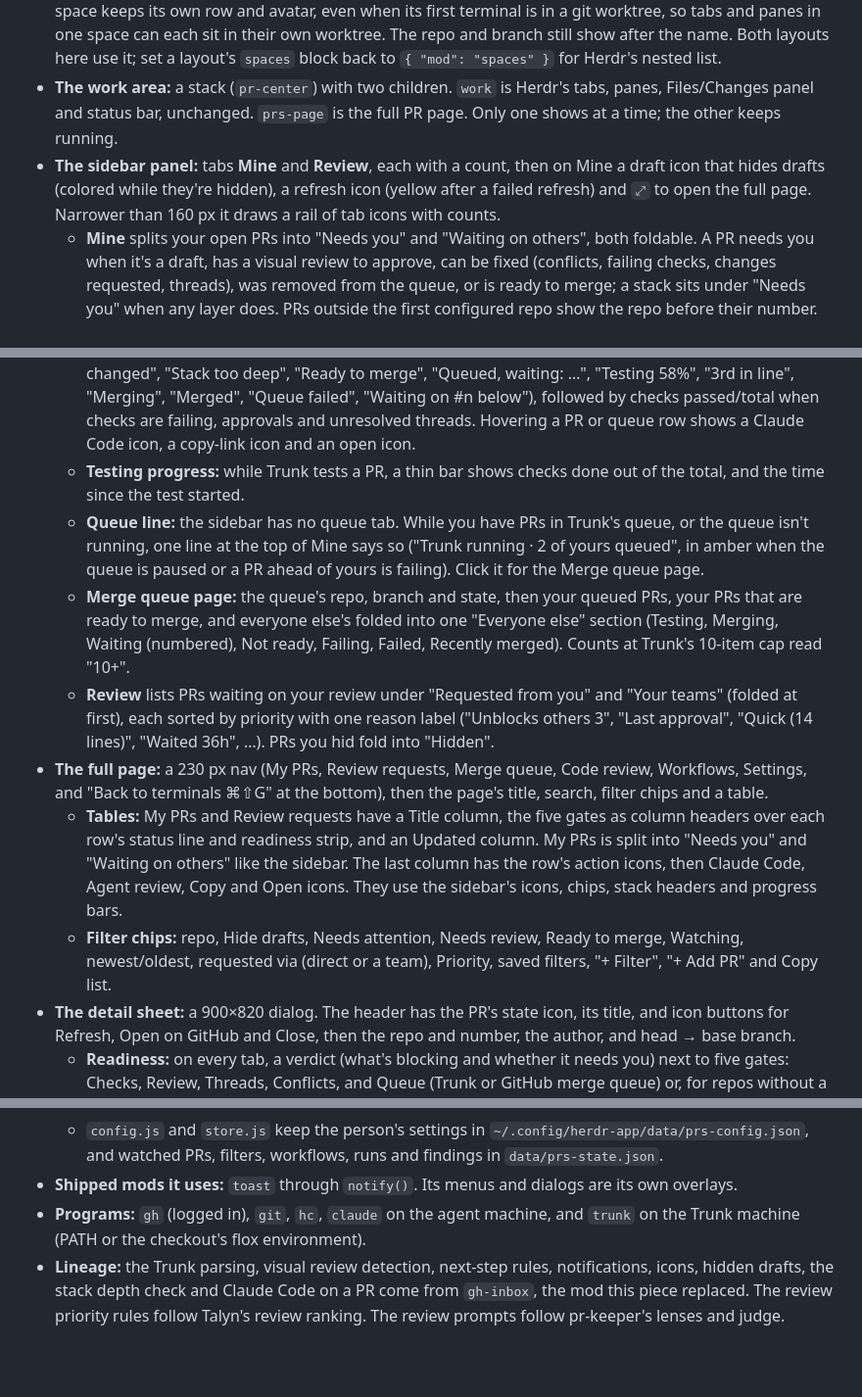
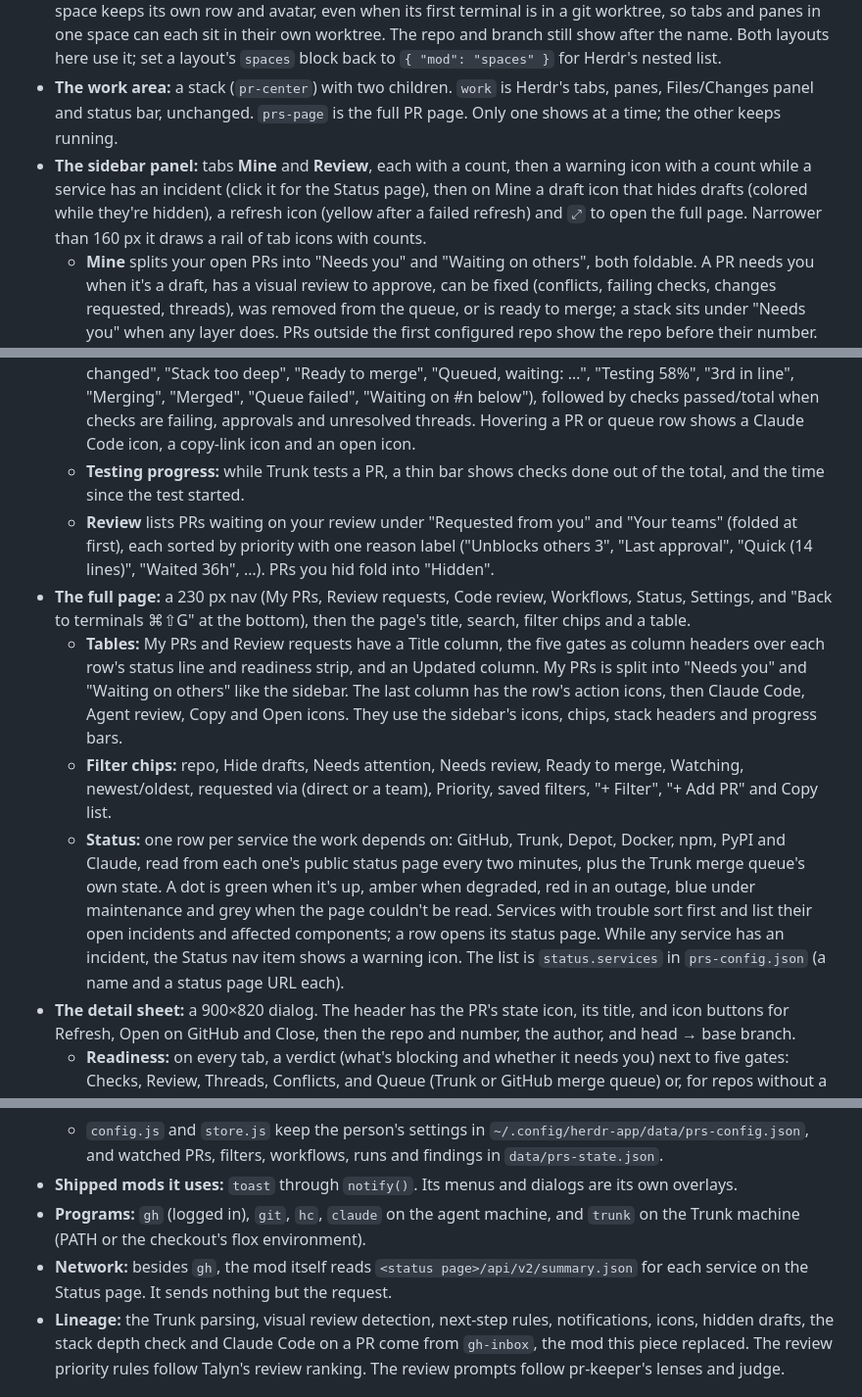
Before and after one commit to PostHog/herdr, a Markdown page: pull-requests/RECIPE.md, 3 parts joined by grey strips. Shown at 98% size. Rendered like a GitHub page; blank space fills up the shorter version.

```diff
--- a/pull-requests/RECIPE.md
+++ b/pull-requests/RECIPE.md
@@ -10,17 +10,16 @@ The panel sits under the agents list. In the `Pull-Requests` layout, `cmd-shift-
   - **`github-and-trunk`:** the same sidebar, and Herdr's `main` work area unchanged, with no full page. Without the page in the layout, `⤢` and rail clicks open the full page as a 1180×800 dialog (its "Back to terminals" reads "Close"), notifications don't open anything, and `cmd-shift-g` does nothing.
 - **`flat-spaces`, the spaces list both layouts use:** Herdr's spaces list without the worktree nesting. Every space keeps its own row and avatar, even when its first terminal is in a git worktree, so tabs and panes in one space can each sit in their own worktree. The repo and branch still show after the name. Both layouts here use it; set a layout's `spaces` block back to `{ "mod": "spaces" }` for Herdr's nested list.
 - **The work area:** a stack (`pr-center`) with two children. `work` is Herdr's tabs, panes, Files/Changes panel and status bar, unchanged. `prs-page` is the full PR page. Only one shows at a time; the other keeps running.
-- **The sidebar panel:** tabs **Mine** and **Review**, each with a count, then on Mine a draft icon that hides drafts (colored while they're hidden), a refresh icon (yellow after a failed refresh) and `⤢` to open the full page. Narrower than 160 px it draws a rail of tab icons with counts.
+- **The sidebar panel:** tabs **Mine** and **Review**, each with a count, then a warning icon with a count while a service has an incident (click it for the Status page), then on Mine a draft icon that hides drafts (colored while they're hidden), a refresh icon (yellow after a failed refresh) and `⤢` to open the full page. Narrower than 160 px it draws a rail of tab icons with counts.
   - **Mine** splits your open PRs into "Needs you" and "Waiting on others", both foldable. A PR needs you when it's a draft, has a visual review to approve, can be fixed (conflicts, failing checks, changes requested, threads), was removed from the queue, or is ready to merge; a stack sits under "Needs you" when any layer does. PRs outside the first configured repo show the repo before their number. Hiding drafts drops a stack only when every layer is a draft, so "k/N ready" still counts draft layers.
   - **Stacks:** PRs in a stack sit under "Stack of N · top-branch", top layer first and indented. The header shows the stack's Trunk state, or "k/N ready", and "Merge stack" once every layer is ready.
   - **Rows:** each row is a state icon and the title, with a conventional prefix like `chore(ci):` dimmed, and the whole title dimmed when the PR is waiting on others. Under it is the readiness strip: five bars for Checks, Review, Threads, Conflicts and Queue (or Merge), colored like the sheet's gates, each with a tooltip. The last line starts with `#number` (or `repo#number` outside the first repo), then the next-step chip ("CI 40/52", "2 checks failing", "Conflicts", "Changes requested", "Needs review", "Visuals: 3 changed", "Stack too deep", "Ready to merge", "Queued, waiting: …", "Testing 58%", "3rd in line", "Merging", "Merged", "Queue failed", "Waiting on #n below"), followed by checks passed/total when checks are failing, approvals and unresolved threads. Hovering a PR or queue row shows a Claude Code icon, a copy-link icon and an open icon.
   - **Testing progress:** while Trunk tests a PR, a thin bar shows checks done out of the total, and the time since the test started.
-  - **Queue line:** the sidebar has no queue tab. While you have PRs in Trunk's queue, or the queue isn't running, one line at the top of Mine says so ("Trunk running · 2 of yours queued", in amber when the queue is paused or a PR ahead of yours is failing). Click it for the Merge queue page.
-  - **Merge queue page:** the queue's repo, branch and state, then your queued PRs, your PRs that are ready to merge, and everyone else's folded into one "Everyone else" section (Testing, Merging, Waiting (numbered), Not ready, Failing, Failed, Recently merged). Counts at Trunk's 10-item cap read "10+".
   - **Review** lists PRs waiting on your review under "Requested from you" and "Your teams" (folded at first), each sorted by priority with one reason label ("Unblocks others 3", "Last approval", "Quick (14 lines)", "Waited 36h", …). PRs you hid fold into "Hidden".
-- **The full page:** a 230 px nav (My PRs, Review requests, Merge queue, Code review, Workflows, Settings, and "Back to terminals ⌘⇧G" at the bottom), then the page's title, search, filter chips and a table.
+- **The full page:** a 230 px nav (My PRs, Review requests, Code review, Workflows, Status, Settings, and "Back to terminals ⌘⇧G" at the bottom), then the page's title, search, filter chips and a table.
   - **Tables:** My PRs and Review requests have a Title column, the five gates as column headers over each row's status line and readiness strip, and an Updated column. My PRs is split into "Needs you" and "Waiting on others" like the sidebar. The last column has the row's action icons, then Claude Code, Agent review, Copy and Open icons. They use the sidebar's icons, chips, stack headers and progress bars.
   - **Filter chips:** repo, Hide drafts, Needs attention, Needs review, Ready to merge, Watching, newest/oldest, requested via (direct or a team), Priority, saved filters, "+ Filter", "+ Add PR" and Copy list.
+  - **Status:** one row per service the work depends on: GitHub, Trunk, Depot, Docker, npm, PyPI and Claude, read from each one's public status page every two minutes, plus the Trunk merge queue's own state. A dot is green when it's up, amber when degraded, red in an outage, blue under maintenance and grey when the page couldn't be read. Services with trouble sort first and list their open incidents and affected components; a row opens its status page. While any service has an incident, the Status nav item shows a warning icon. The list is `status.services` in `prs-config.json` (a name and a status page URL each).
 - **The detail sheet:** a 900×820 dialog. The header has the PR's state icon, its title, and icon buttons for Refresh, Open on GitHub and Close, then the repo and number, the author, and head → base branch.
   - **Readiness:** on every tab, a verdict (what's blocking and whether it needs you) next to five gates: Checks, Review, Threads, Conflicts, and Queue (Trunk or GitHub merge queue) or, for repos without a queue, Merge. Each gate has a colored bar, an icon and a short state ("359 passed", "2 failed", "Waiting", "None open", "Trunk, testing", "Not queued").
   - **Tabs:** Overview, Findings, Checks and Reviews, with counts. The Checks count is colored by the worst state: failed, then running, then passed.
@@ -68,6 +67,7 @@ The panel sits under the agents list. In the `Pull-Requests` layout, `cmd-shift-
   - `config.js` and `store.js` keep the person's settings in `~/.config/herdr-app/data/prs-config.json`, and watched PRs, filters, workflows, runs and findings in `data/prs-state.json`.
 - **Shipped mods it uses:** `toast` through `notify()`. Its menus and dialogs are its own overlays.
 - **Programs:** `gh` (logged in), `git`, `hc`, `claude` on the agent machine, and `trunk` on the Trunk machine (PATH or the checkout's flox environment).
+- **Network:** besides `gh`, the mod itself reads `<status page>/api/v2/summary.json` for each service on the Status page. It sends nothing but the request.
 - **Lineage:** the Trunk parsing, visual review detection, next-step rules, notifications, icons, hidden drafts, the stack depth check and Claude Code on a PR come from `gh-inbox`, the mod this piece replaced. The review priority rules follow Talyn's review ranking. The review prompts follow pr-keeper's lenses and judge.
 
 ## Watch out
```
Also changed, not shown: README.md (+1 -1 lines), pull-requests/README.md (+6 -0 lines), pull-requests/screenshots/rows-page.png, pull-requests/screenshots/rows-sidebar.png, pull-requests/screenshots/status.png (added), 5 other files.
